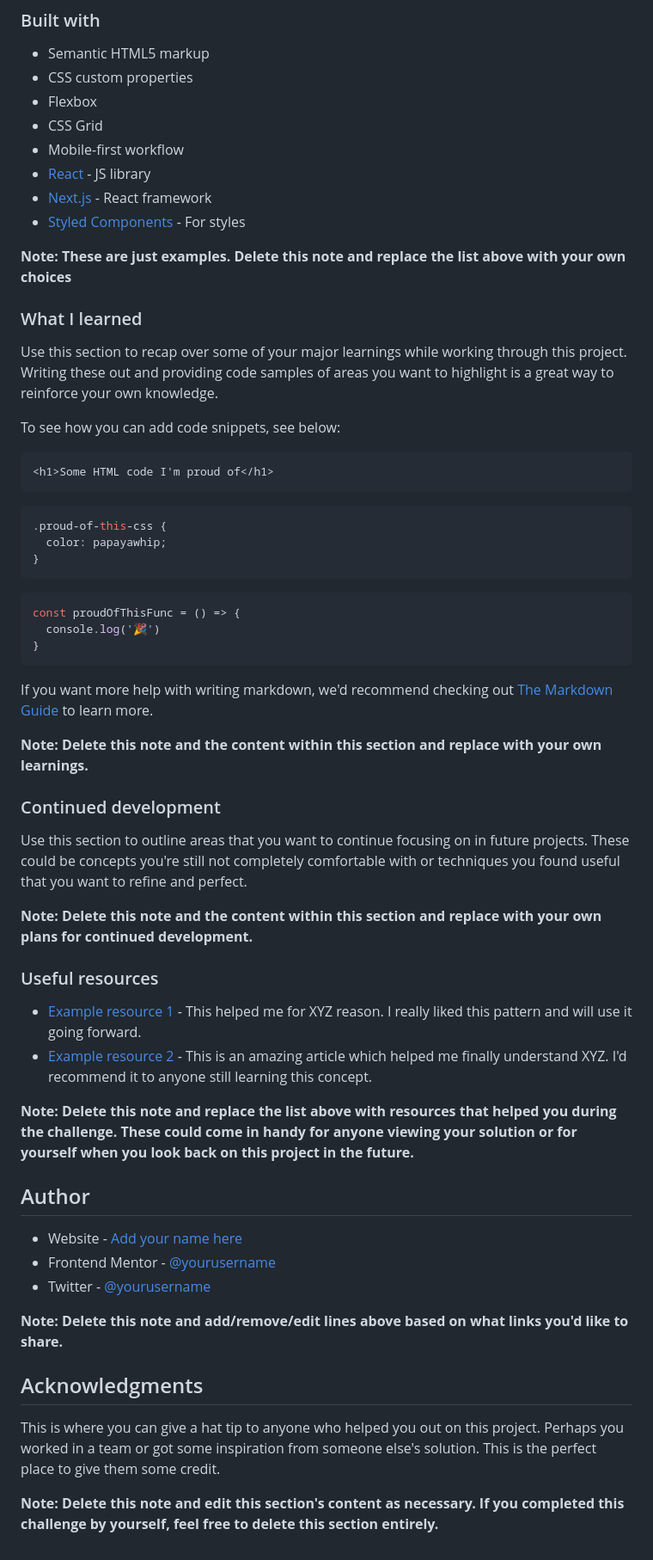
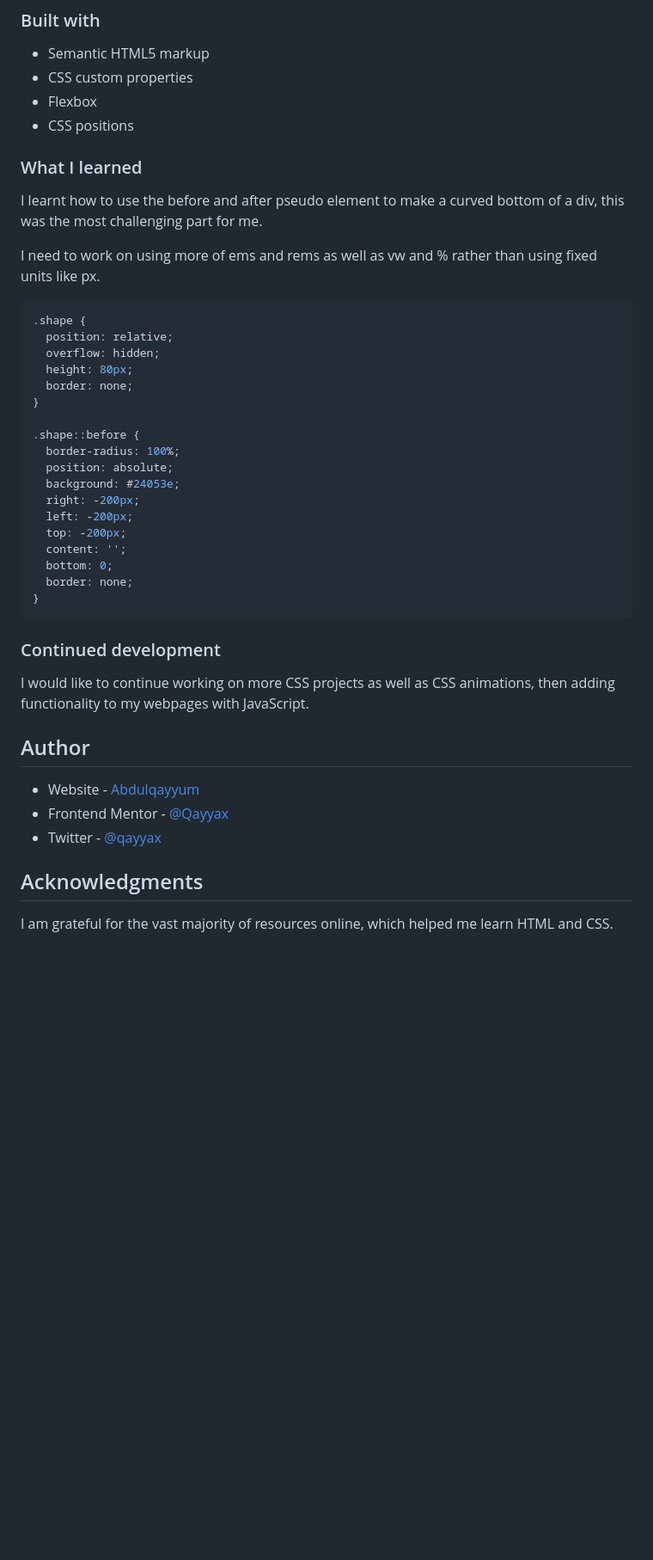
Before and after one commit to Qayyax/workit-landing-page, a Markdown page: README-template.md, the part around the change printed below. Shown: that part at 86% size. Rendered like a GitHub page; blank space fills up the shorter version.

````diff
--- a/README-template.md
+++ b/README-template.md
@@ -51,61 +45,45 @@ Then crop/optimize/edit your image however you like, add it to your project, and
 - Semantic HTML5 markup
 - CSS custom properties
 - Flexbox
-- CSS Grid
-- Mobile-first workflow
-- [React](https://reactjs.org/) - JS library
-- [Next.js](https://nextjs.org/) - React framework
-- [Styled Components](https://styled-components.com/) - For styles
-
-**Note: These are just examples. Delete this note and replace the list above with your own choices**
+- CSS positions
 
 ### What I learned
 
-Use this section to recap over some of your major learnings while working through this project. Writing these out and providing code samples of areas you want to highlight is a great way to reinforce your own knowledge.
+I learnt how to use the before and after pseudo element to make a curved bottom of a div, this was the most challenging part for me.
 
-To see how you can add code snippets, see below:
+I need to work on using more of ems and rems as well as vw and % rather than using fixed units like px.
 
-```html
-<h1>Some HTML code I'm proud of</h1>
-```
 ```css
-.proud-of-this-css {
-  color: papayawhip;
+.shape {
+  position: relative;
+  overflow: hidden;
+  height: 80px;
+  border: none;
 }
-```
-```js
-const proudOfThisFunc = () => {
-  console.log('🎉')
+
+.shape::before {
+  border-radius: 100%;
+  position: absolute;
+  background: #24053e;
+  right: -200px;
+  left: -200px;
+  top: -200px;
+  content: '';
+  bottom: 0;
+  border: none;
 }
 ```
 
-If you want more help with writing markdown, we'd recommend checking out [The Markdown Guide](https://www.markdownguide.org/) to learn more.
-
-**Note: Delete this note and the content within this section and replace with your own learnings.**
-
 ### Continued development
 
-Use this section to outline areas that you want to continue focusing on in future projects. These could be concepts you're still not completely comfortable with or techniques you found useful that you want to refine and perfect.
-
-**Note: Delete this note and the content within this section and replace with your own plans for continued development.**
-
-### Useful resources
-
-- [Example resource 1](https://www.example.com) - This helped me for XYZ reason. I really liked this pattern and will use it going forward.
-- [Example resource 2](https://www.example.com) - This is an amazing article which helped me finally understand XYZ. I'd recommend it to anyone still learning this concept.
-
-**Note: Delete this note and replace the list above with resources that helped you during the challenge. These could come in handy for anyone viewing your solution or for yourself when you look back on this project in the future.**
+I would like to continue working on more CSS projects as well as CSS animations, then adding functionality to my webpages with JavaScript.
 
 ## Author
 
-- Website - [Add your name here](https://www.your-site.com)
-- Frontend Mentor - [@yourusername](https://www.frontendmentor.io/profile/yourusername)
-- Twitter - [@yourusername](https://www.twitter.com/yourusername)
-
-**Note: Delete this note and add/remove/edit lines above based on what links you'd like to share.**
+- Website - [Abdulqayyum](https://github.com/Qayyax)
+- Frontend Mentor - [@Qayyax](https://www.frontendmentor.io/profile/Qayyax)
+- Twitter - [@qayyax](https://twitter.com/qayyax)
 
 ## Acknowledgments
 
-This is where you can give a hat tip to anyone who helped you out on this project. Perhaps you worked in a team or got some inspiration from someone else's solution. This is the perfect place to give them some credit.
-
-**Note: Delete this note and edit this section's content as necessary. If you completed this challenge by yourself, feel free to delete this section entirely.**
+I am grateful for the vast majority of resources online, which helped me learn HTML and CSS.
````
Also changed, not shown: other parts of README-template.md (+3 -9 lines), screenshot.png (added), screenshot2.png (added), screenshot3.png (added), 2 other files.
